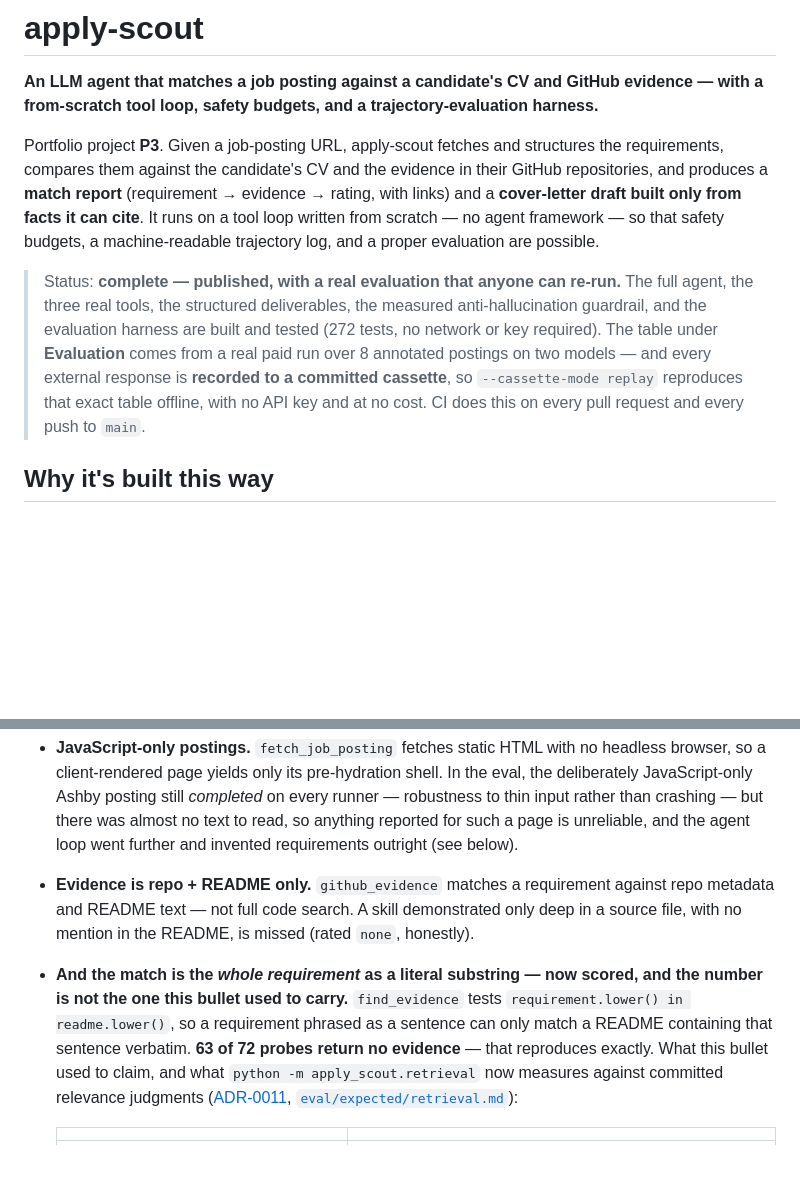
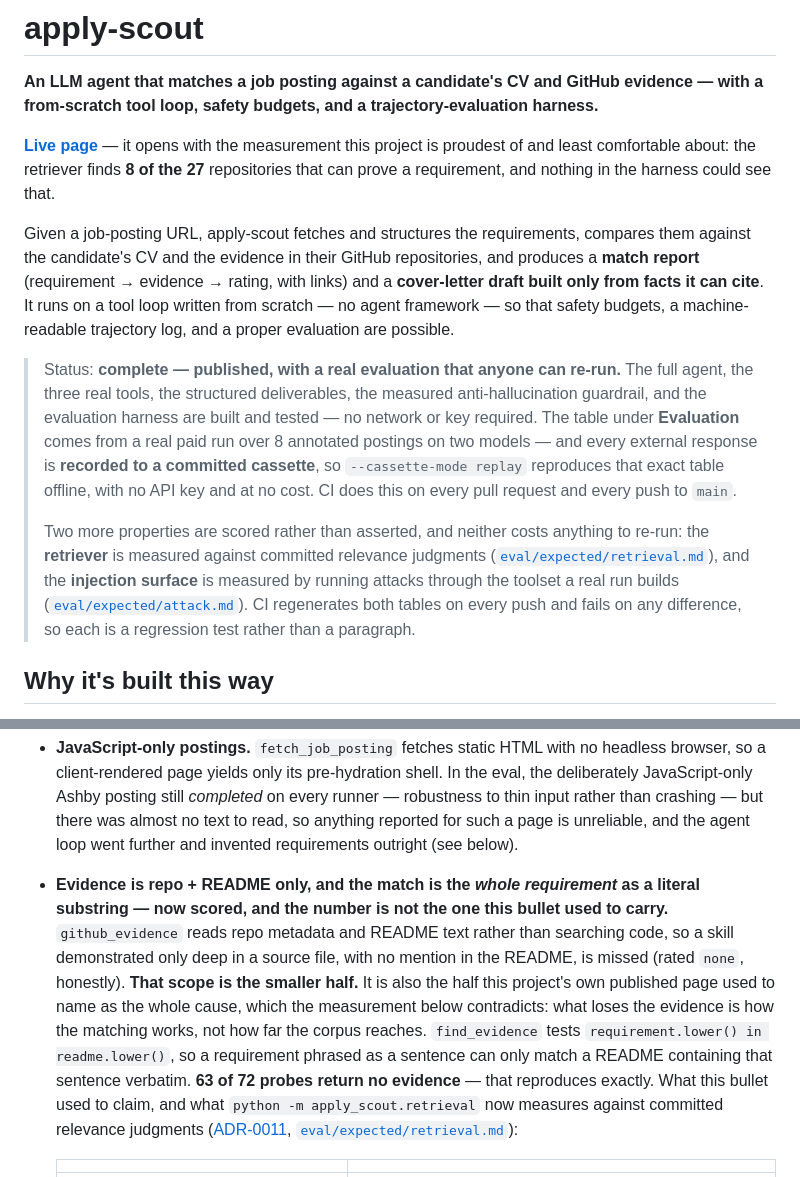
Before and after one commit to P0w3r223/apply-scout, a Markdown page: README.md, 2 parts joined by grey strips. Drawn GitHub-style; blank space fills up the shorter version.

Commit message:
docs: the README argues, and drops the number it kept getting wrong
Four changes, all consequences of the page rewrite in the commit before this one.

**The live page is now reachable from the first screen.** Its only mention was two
thirds of the way down, inside the Demo section, so the README's opening pointed a
reader at no published artifact at all. The link leads with the finding rather than
with "live demo", because the finding is the reason to click.

**`Portfolio project P3` is gone from both files.** Not because it is false -- the
audit kept the slot -- but because its legend lives in a private repository. A code no
reader can resolve is worse than no code.

**The two evidence limitations are one bullet.** They sat adjacent, and the first
("repo + README only, not full code search") reads as a complete diagnosis while the
second measures the actual cause. That is not a hypothetical misreading: it is exactly
what the published page said, for a session, with the contradicting measurement
committed in the same repository. Merged, the corpus scope is named as the smaller
half and the ranking defect keeps the sentence.

**The test count leaves the status block.** It now appears once, in the install block,
one line under the command that prints it. That number has already been wrong on three
surfaces at once in this portfolio's record; a claim a reader cannot check and a
generator does not produce has no business in a status block that otherwise lists
things CI regenerates.

Added instead: the two properties that *are* regenerated -- the retriever against
committed judgments, the injection surface against the real toolset -- each with its
artifact linked and the CI diff named, so the status block lists only claims that can
redden.

`CLAUDE.md` gains the rule the page rewrite depends on: the page quotes, it never
retypes, and ratios are arguments that belong in the README.

```diff
--- a/README.md
+++ b/README.md
@@ -3,7 +3,11 @@
 **An LLM agent that matches a job posting against a candidate's CV and GitHub evidence —
 with a from-scratch tool loop, safety budgets, and a trajectory-evaluation harness.**
 
-Portfolio project **P3**. Given a job-posting URL, apply-scout fetches and
+**[Live page](https://p0w3r223.github.io/apply-scout/)** — it opens with the measurement this
+project is proudest of and least comfortable about: the retriever finds **8 of the 27** repositories
+that can prove a requirement, and nothing in the harness could see that.
+
+Given a job-posting URL, apply-scout fetches and
 structures the requirements, compares them against the candidate's CV and the evidence in
 their GitHub repositories, and produces a **match report** (requirement → evidence → rating,
 with links) and a **cover-letter draft built only from facts it can cite**. It runs on a
@@ -12,11 +16,18 @@ machine-readable trajectory log, and a proper evaluation are possible.
 
 > Status: **complete — published, with a real evaluation that anyone can re-run.**
 > The full agent, the three real tools, the structured deliverables, the measured anti-hallucination
-> guardrail, and the evaluation harness are built and tested (272 tests, no network or key required).
+> guardrail, and the evaluation harness are built and tested — no network or key required.
 > The table under **Evaluation** comes from a real paid run over 8 annotated postings on two models —
 > and every external response is **recorded to a committed cassette**, so `--cassette-mode replay`
 > reproduces that exact table offline, with no API key and at no cost. CI does this on every
 > pull request and every push to `main`.
+>
+> Two more properties are scored rather than asserted, and neither costs anything to re-run:
+> the **retriever** is measured against committed relevance judgments
+> ([`eval/expected/retrieval.md`](eval/expected/retrieval.md)), and the **injection surface** is
+> measured by running attacks through the toolset a real run builds
+> ([`eval/expected/attack.md`](eval/expected/attack.md)). CI regenerates both tables on every push
+> and fails on any difference, so each is a regression test rather than a paragraph.
 
 ## Why it's built this way
 
@@ -379,13 +390,15 @@ much reaches*.
   Ashby posting still *completed* on every runner — robustness to thin input rather than crashing — but
   there was almost no text to read, so anything reported for such a page is unreliable, and the agent
   loop went further and invented requirements outright (see below).
-- **Evidence is repo + README only.** `github_evidence` matches a requirement against repo metadata
-  and README text — not full code search. A skill demonstrated only deep in a source file, with no
-  mention in the README, is missed (rated `none`, honestly).
-- **And the match is the *whole requirement* as a literal substring — now scored, and the number is
-  not the one this bullet used to carry.** `find_evidence` tests `requirement.lower() in
-  readme.lower()`, so a requirement phrased as a sentence can only match a README containing that
-  sentence verbatim. **63 of 72 probes return no evidence** — that reproduces exactly. What this
+- **Evidence is repo + README only, and the match is the *whole requirement* as a literal
+  substring — now scored, and the number is not the one this bullet used to carry.**
+  `github_evidence` reads repo metadata and README text rather than searching code, so a skill
+  demonstrated only deep in a source file, with no mention in the README, is missed (rated `none`,
+  honestly). **That scope is the smaller half.** It is also the half this project's own published
+  page used to name as the whole cause, which the measurement below contradicts: what loses the
+  evidence is how the matching works, not how far the corpus reaches. `find_evidence` tests
+  `requirement.lower() in readme.lower()`, so a requirement phrased as a sentence can only match a
+  README containing that sentence verbatim. **63 of 72 probes return no evidence** — that reproduces exactly. What this
   bullet used to claim, and what `python -m apply_scout.retrieval` now measures against committed
   relevance judgments ([ADR-0011](docs/decisions/0011_scoring_the_retriever.md),
   [`eval/expected/retrieval.md`](eval/expected/retrieval.md)):
```
Also changed, not shown: CLAUDE.md (+8 -1 lines).
